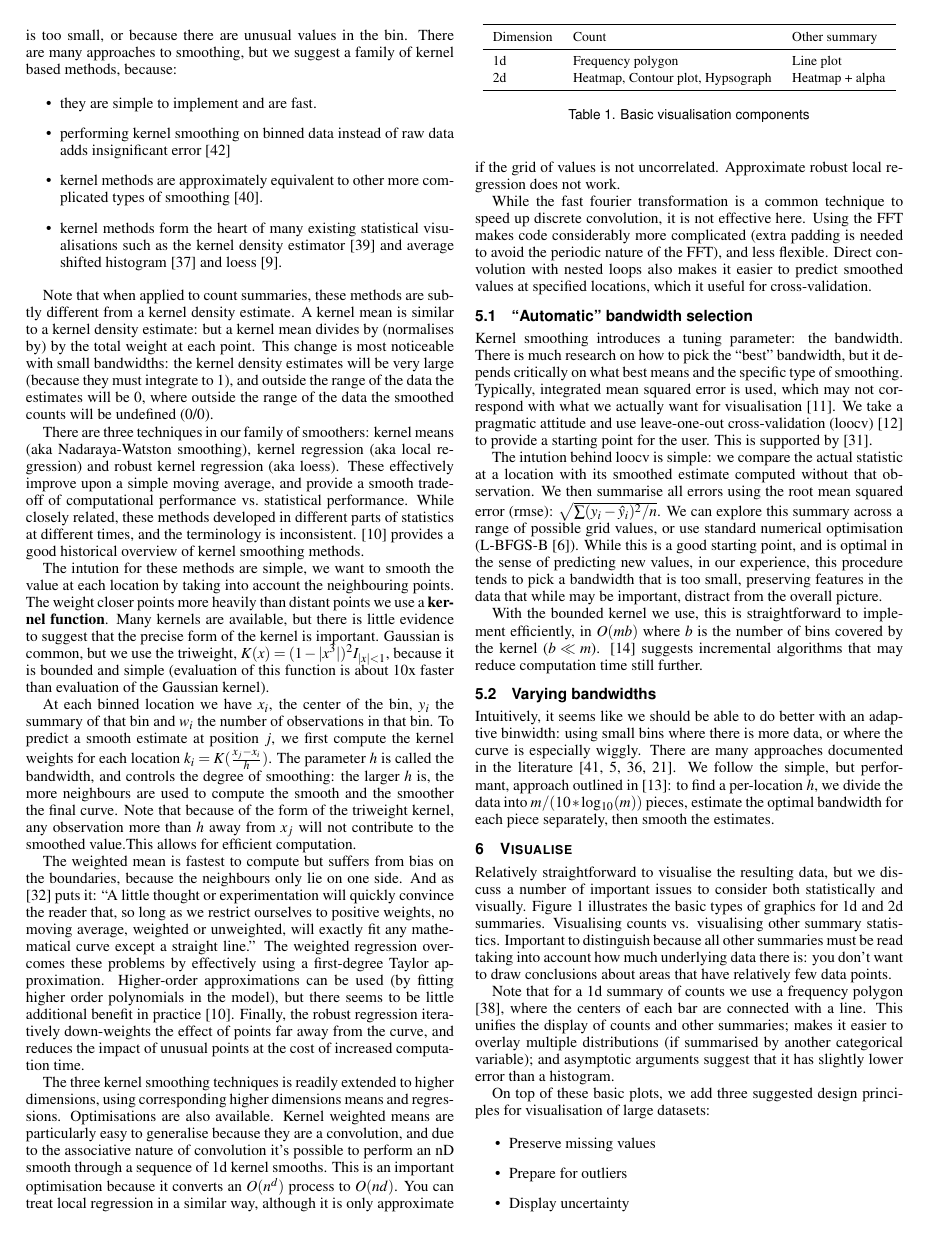
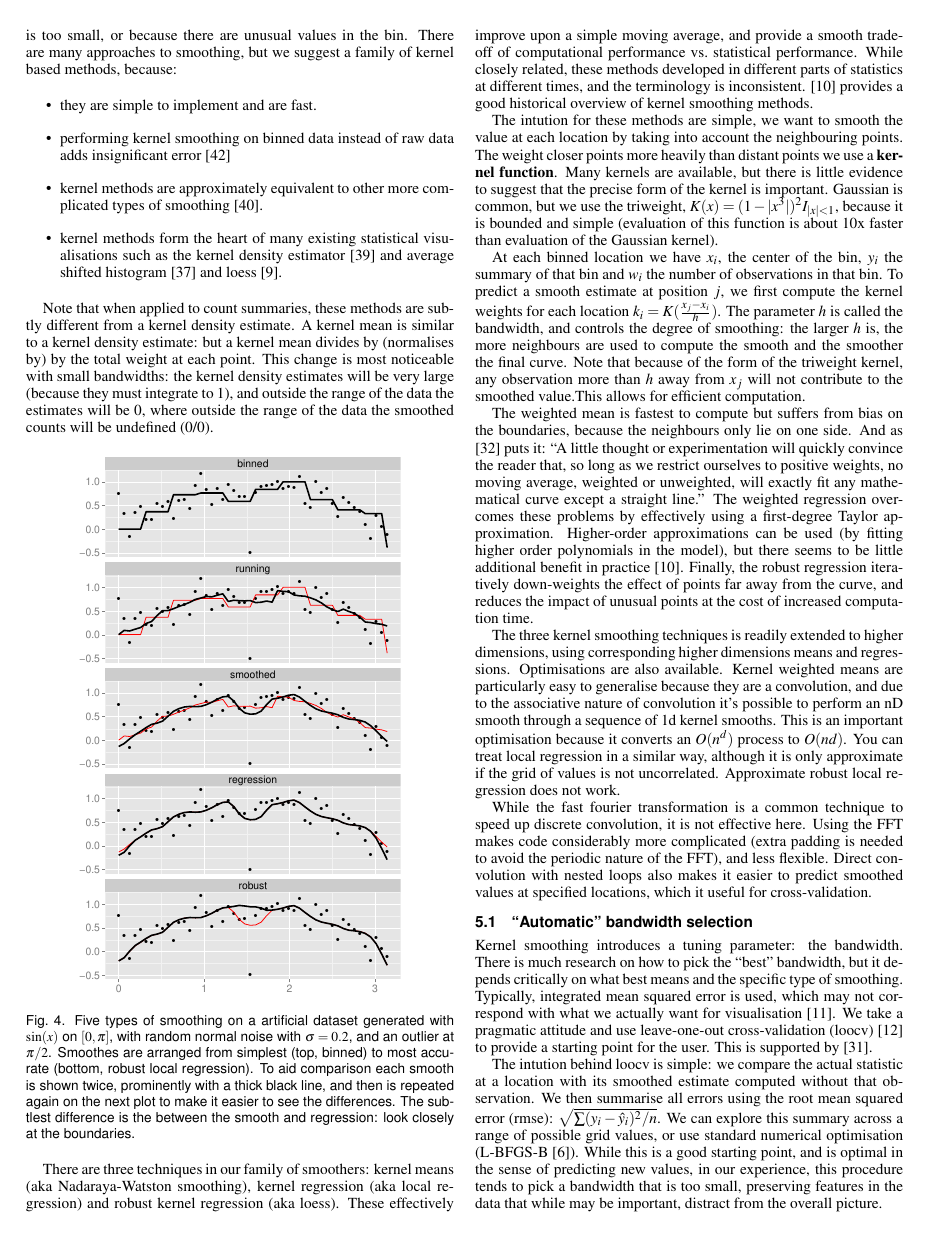
Before and after one commit to hadley/bigvis-infovis, a LaTeX document (bigvis.tex): page 4 of 7. Compiled offline with pdfLaTeX.

Commit message:
Add visualisation of smoothing types

```diff
--- a/bigvis.tex
+++ b/bigvis.tex
@@ -227,6 +227,13 @@ Smoothing is an important additional step after summarising because it allows us
 
 Note that when applied to count summaries, these methods are subtly different from a kernel density estimate. A kernel mean is similar to a kernel density estimate: but a kernel mean divides by (normalises by) by the total weight at each point. This change is most noticeable with small bandwidths: the kernel density estimates will be very large (because they must integrate to 1), and outside the range of the data the estimates will be 0, where outside the range of the data the smoothed counts will be undefined (0/0).
 
+\begin{figure}[htb]
+ \centering
+ \includegraphics[width=0.75\linewidth]{smooth-types}
+ \caption{Five types of smoothing on a artificial dataset generated with $\sin(x)$ on $[0, \pi]$, with random normal noise with $\sigma = 0.2$, and an outlier at $\pi / 2$. Smoothes are arranged from simplest (top, binned) to most accurate (bottom, robust local regression). To aid comparison each smooth is shown twice, prominently with a thick black line, and then is repeated again on the next plot to make it easier to see the differences.  The subtlest difference is the between the smooth and regression: look closely at the boundaries.}
+ \label{fig:smooth-types}
+\end{figure}
+
 There are three techniques in our family of smoothers: kernel means (aka Nadaraya-Watston smoothing), kernel regression (aka local regression) and robust kernel regression (aka loess). These effectively improve upon a simple moving average, and provide a smooth tradeoff of computational performance vs.\ statistical performance. While closely related, these methods developed in different parts of statistics at different times, and the terminology is inconsistent. \citep{cleveland:1996} provides a good historical overview of kernel smoothing methods.
 
 The intution for these methods are simple, we want to smooth the value at each location by taking into account the neighbouring points. The weight closer points more heavily than distant points we use a {\bf kernel function}. Many kernels are available, but there is little evidence to suggest that the precise form of the kernel is important. Gaussian is common, but we use the triweight, $K(x) = (1 - |x^3|)^2 I_{|x| < 1}$, because it is bounded and simple (evaluation of this function is about 10x faster than evaluation of the Gaussian kernel).
```
Also changed, not shown: visualisation.md (+0 -1 lines), images/smooth-types.pdf (added), bigvis.tex (2 more changed lines), 1 other file.
